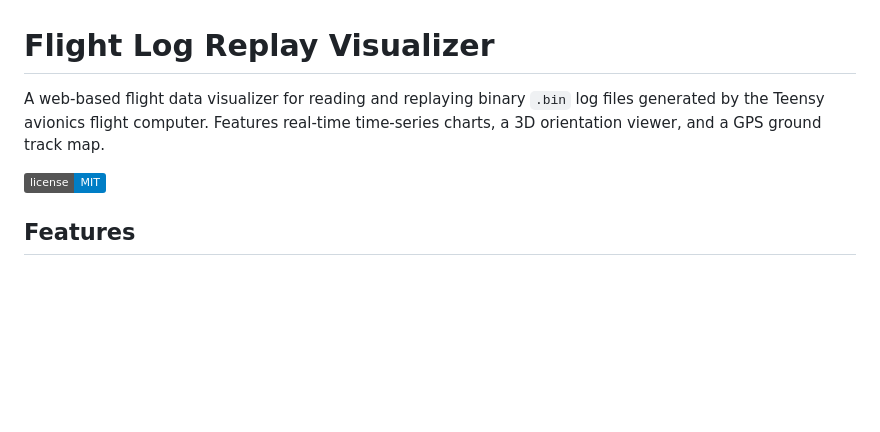
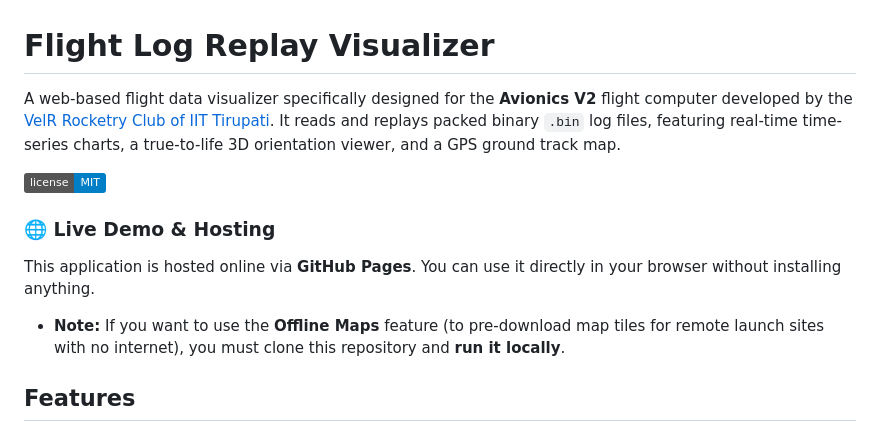
Before and after one commit to sravangantla007/Log_Replay, a Markdown page: README.md, the part around the change. Rendered like a GitHub page; badges without logos; blank space fills up the shorter version.

Commit message:
docs: add VelR Rocketry Club context and github pages instructions

```diff
--- a/README.md
+++ b/README.md
@@ -1,8 +1,12 @@
 # Flight Log Replay Visualizer
 
-A web-based flight data visualizer for reading and replaying binary `.bin` log files generated by the Teensy avionics flight computer. Features real-time time-series charts, a 3D orientation viewer, and a GPS ground track map.
+A web-based flight data visualizer specifically designed for the **Avionics V2** flight computer developed by the [VelR Rocketry Club of IIT Tirupati](https://github.com/VelR-IITT/Rocketry-Avionics). It reads and replays packed binary `.bin` log files, featuring real-time time-series charts, a true-to-life 3D orientation viewer, and a GPS ground track map.
 
 ![License](https://img.shields.io/badge/license-MIT-blue)
+
+### 🌐 Live Demo & Hosting
+This application is hosted online via **GitHub Pages**. You can use it directly in your browser without installing anything.
+* **Note:** If you want to use the **Offline Maps** feature (to pre-download map tiles for remote launch sites with no internet), you must clone this repository and **run it locally**.
 
 ## Features
 
```
